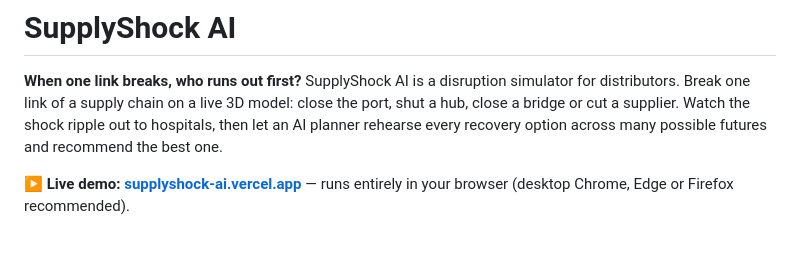
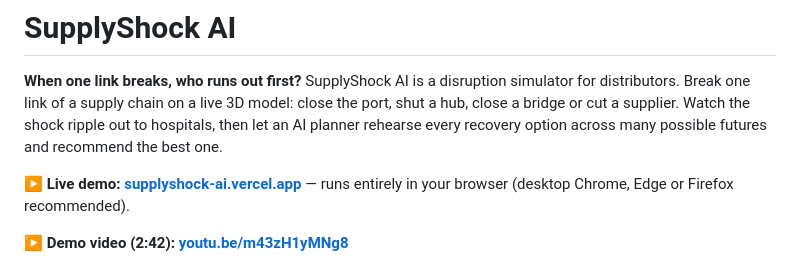
Before and after one commit to FuadAhamed91/supplyshock-ai, a Markdown page: README.md, the part around the change. GitHub-like rendering; blank space fills up the shorter version.

Commit message:
Link the demo video from the README
Co-Authored-By: Claude Opus 5.5 <noreply@anthropic.com>

```diff
--- a/README.md
+++ b/README.md
@@ -4,6 +4,8 @@
 SupplyShock AI is a disruption simulator for distributors. Break one link of a supply chain on a live 3D model: close the port, shut a hub, close a bridge or cut a supplier. Watch the shock ripple out to hospitals, then let an AI planner rehearse every recovery option across many possible futures and recommend the best one.
 
 **▶ Live demo: [supplyshock-ai.vercel.app](https://supplyshock-ai.vercel.app)** — runs entirely in your browser (desktop Chrome, Edge or Firefox recommended).
+
+**▶ Demo video (2:42): [youtu.be/m43zH1yMNg8](https://youtu.be/m43zH1yMNg8)**
 
 ![SupplyShock AI — a regional medical-supply network running normally](docs/overview.png)
 
```
